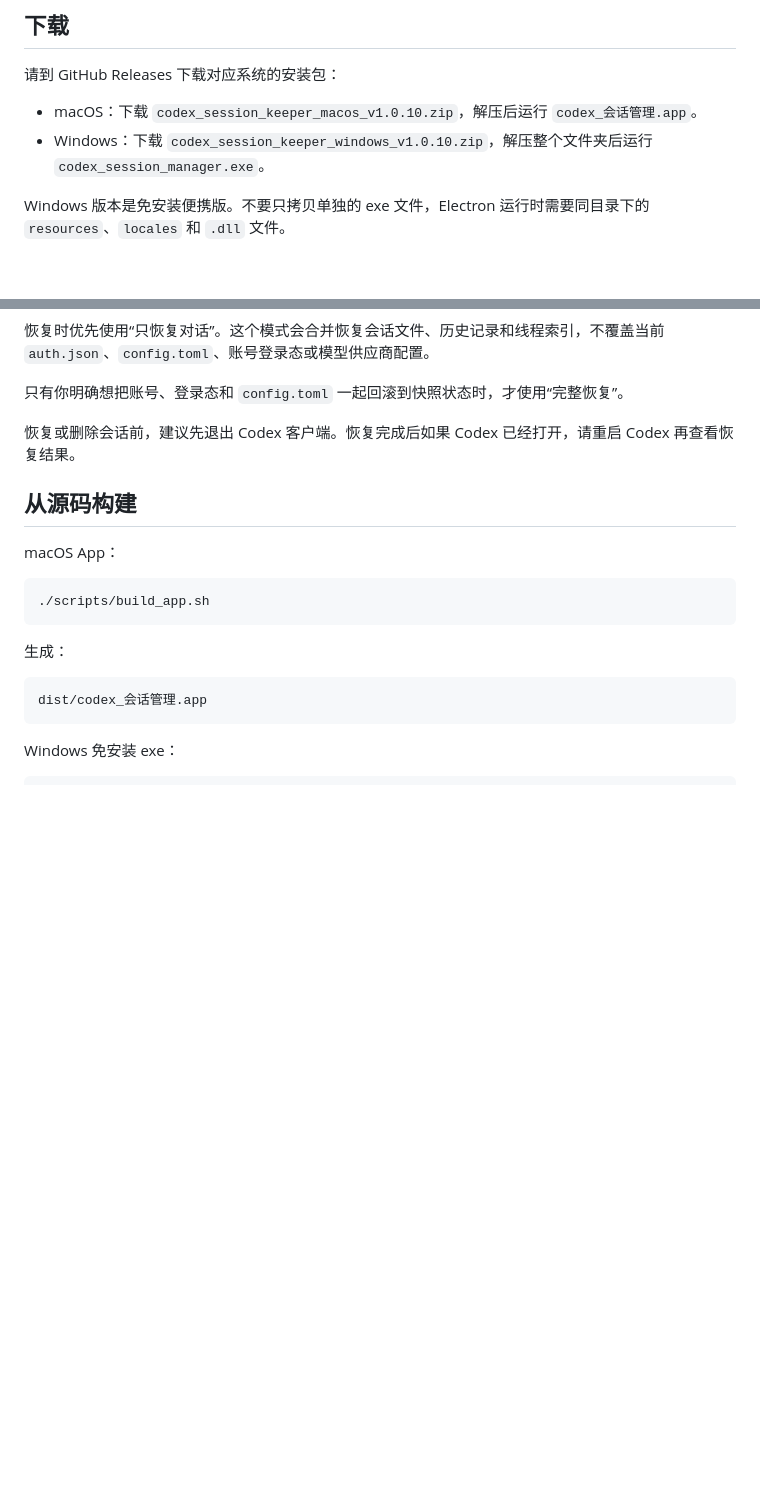
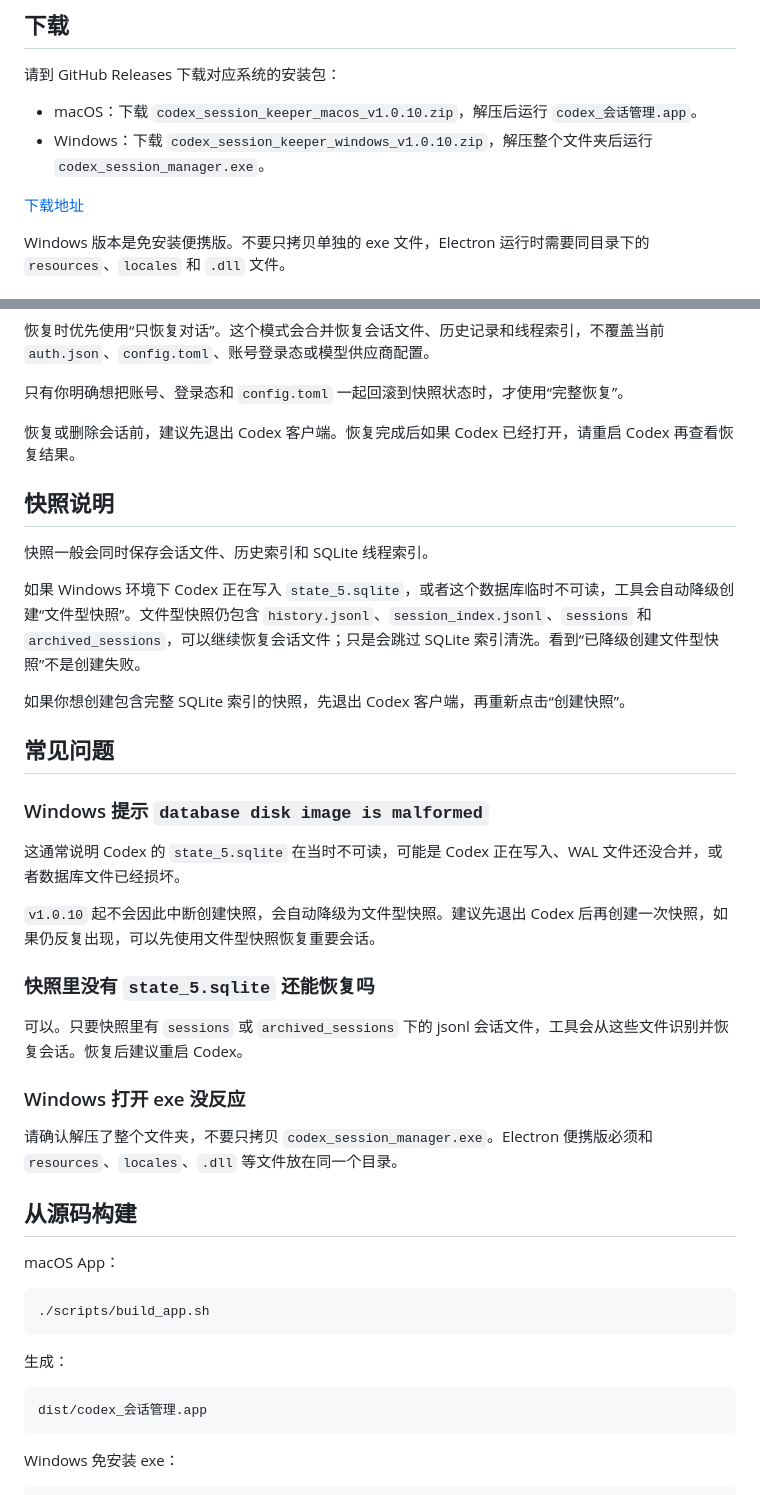
Before and after one commit to a110q/CodexSessionKeeper, a Markdown page: README.md, 2 parts joined by grey strips. Rendered like a GitHub page; blank space fills up the shorter version.

Commit message:
Document Windows snapshot fallback behavior

```diff
--- a/README.md
+++ b/README.md
@@ -12,6 +12,8 @@
 
 - macOS：下载 `codex_session_keeper_macos_v1.0.10.zip`，解压后运行 `codex_会话管理.app`。
 - Windows：下载 `codex_session_keeper_windows_v1.0.10.zip`，解压整个文件夹后运行 `codex_session_manager.exe`。
+
+[下载地址](https://github.com/a110q/CodexSessionKeeper/releases)
 
 Windows 版本是免安装便携版。不要只拷贝单独的 exe 文件，Electron 运行时需要同目录下的 `resources`、`locales` 和 `.dll` 文件。
 
@@ -61,6 +63,30 @@ Windows 使用当前用户目录下的等效路径：
 
 恢复或删除会话前，建议先退出 Codex 客户端。恢复完成后如果 Codex 已经打开，请重启 Codex 再查看恢复结果。
 
+## 快照说明
+
+快照一般会同时保存会话文件、历史索引和 SQLite 线程索引。
+
+如果 Windows 环境下 Codex 正在写入 `state_5.sqlite`，或者这个数据库临时不可读，工具会自动降级创建“文件型快照”。文件型快照仍包含 `history.jsonl`、`session_index.jsonl`、`sessions` 和 `archived_sessions`，可以继续恢复会话文件；只是会跳过 SQLite 索引清洗。看到“已降级创建文件型快照”不是创建失败。
+
+如果你想创建包含完整 SQLite 索引的快照，先退出 Codex 客户端，再重新点击“创建快照”。
+
+## 常见问题
+
+### Windows 提示 `database disk image is malformed`
+
+这通常说明 Codex 的 `state_5.sqlite` 在当时不可读，可能是 Codex 正在写入、WAL 文件还没合并，或者数据库文件已经损坏。
+
+`v1.0.10` 起不会因此中断创建快照，会自动降级为文件型快照。建议先退出 Codex 后再创建一次快照，如果仍反复出现，可以先使用文件型快照恢复重要会话。
+
+### 快照里没有 `state_5.sqlite` 还能恢复吗
+
+可以。只要快照里有 `sessions` 或 `archived_sessions` 下的 jsonl 会话文件，工具会从这些文件识别并恢复会话。恢复后建议重启 Codex。
+
+### Windows 打开 exe 没反应
+
+请确认解压了整个文件夹，不要只拷贝 `codex_session_manager.exe`。Electron 便携版必须和 `resources`、`locales`、`.dll` 等文件放在同一个目录。
+
 ## 从源码构建
 
 macOS App：
```
Also changed, not shown: docs/发布说明.md (+6 -0 lines), docs/操作手册.md (+16 -0 lines).
